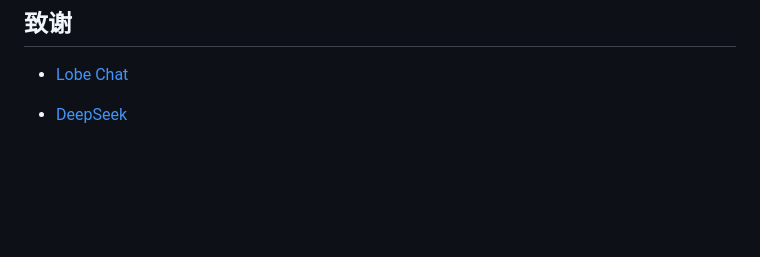
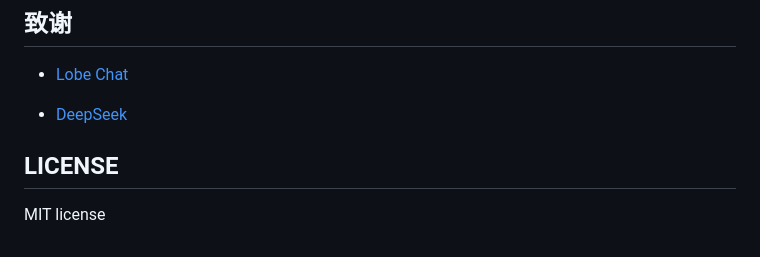
Before and after one commit to Mkz9s4Vy/ctsearch, a Markdown page: README.md, the part around the change. Rendered like a GitHub page; blank space fills up the shorter version.

```diff
--- a/README.md
+++ b/README.md
@@ -206,3 +206,8 @@ Mkz9s4Vy/ctsearch 项目，Github链接 `https://github.com/Mkz9s4Vy/ctsearch`
 - [Lobe Chat](https://github.com/lobehub/lobe-chat)
 
 - [DeepSeek](https://www.deepseek.com)
+
+
+## LICENSE
+
+MIT license
```
